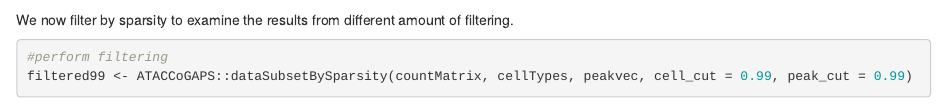
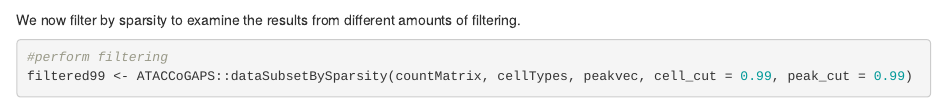
Before and after one commit to rossinerbe/ATACCoGAPS-Analysis-Code, an R Markdown document (Schep_data_analysis/main_analysis_peak_summarization.Rmd): the page in a window 1100 px wide, from 1600 px down. Rendered offline with R 4.5, knitr and Pandoc, with nearby package versions; some code elsewhere in the file could not run offline.

Commit message:
Revisions update 1

````diff
--- a/Schep_data_analysis/main_analysis_peak_summarization.Rmd
+++ b/Schep_data_analysis/main_analysis_peak_summarization.Rmd
@@ -49,7 +49,7 @@ saveRDS(peakvec, "data/SchepPeaks.rds")
 ```
 
 
-We now filter by sparsity to examine the results from different amount of filtering.
+We now filter by sparsity to examine the results from different amounts of filtering.
 ```{r}
 #perform filtering
 filtered99 <- ATACCoGAPS::dataSubsetBySparsity(countMatrix, cellTypes, peakvec, cell_cut = 0.99, peak_cut = 0.99)
````
Also changed, not shown: Schep_data_analysis/main_analysis_peak_summarization.Rmd (2 more changed lines), 1 other file.
